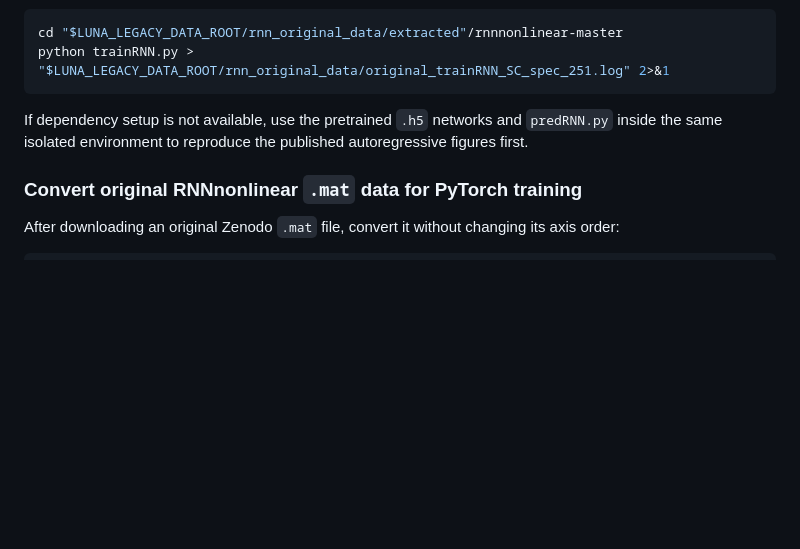
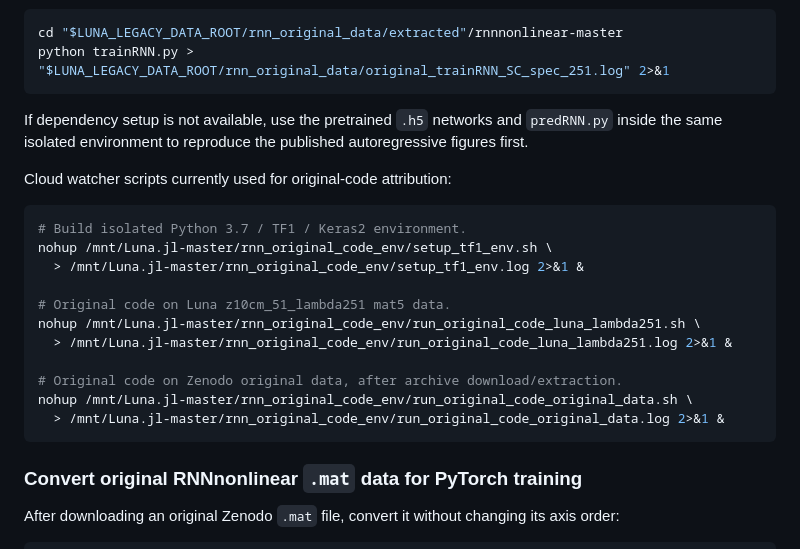
Before and after one commit to S-Noa/AI-AR-HCF-UPPE-Luna-Modeling, a Markdown page: docs/COMMANDS.md, the part around the change. Drawn GitHub-style; blank space fills up the shorter version.

````diff
--- a/docs/COMMANDS.md
+++ b/docs/COMMANDS.md
@@ -773,6 +773,22 @@ If dependency setup is not available, use the pretrained `.h5` networks and
 `predRNN.py` inside the same isolated environment to reproduce the published
 autoregressive figures first.
 
+Cloud watcher scripts currently used for original-code attribution:
+
+```bash
+# Build isolated Python 3.7 / TF1 / Keras2 environment.
+nohup /mnt/Luna.jl-master/rnn_original_code_env/setup_tf1_env.sh \
+  > /mnt/Luna.jl-master/rnn_original_code_env/setup_tf1_env.log 2>&1 &
+
+# Original code on Luna z10cm_51_lambda251 mat5 data.
+nohup /mnt/Luna.jl-master/rnn_original_code_env/run_original_code_luna_lambda251.sh \
+  > /mnt/Luna.jl-master/rnn_original_code_env/run_original_code_luna_lambda251.log 2>&1 &
+
+# Original code on Zenodo original data, after archive download/extraction.
+nohup /mnt/Luna.jl-master/rnn_original_code_env/run_original_code_original_data.sh \
+  > /mnt/Luna.jl-master/rnn_original_code_env/run_original_code_original_data.log 2>&1 &
+```
+
 ### Convert original RNNnonlinear `.mat` data for PyTorch training
 
 After downloading an original Zenodo `.mat` file, convert it without changing
````
Also changed, not shown: docs/EXPERIMENTS.md (+6 -0 lines), docs/PROJECT_STATE.md (+5 -0 lines).
